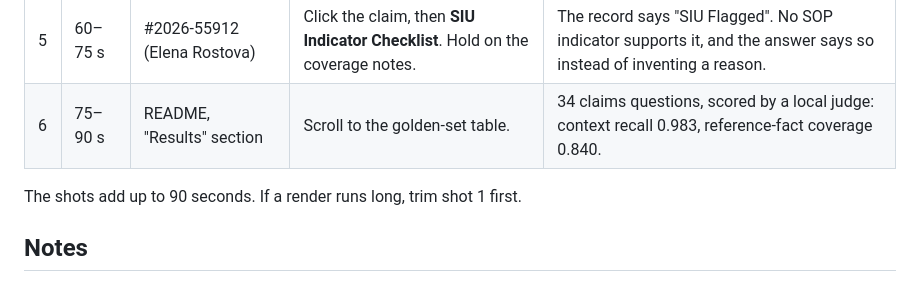
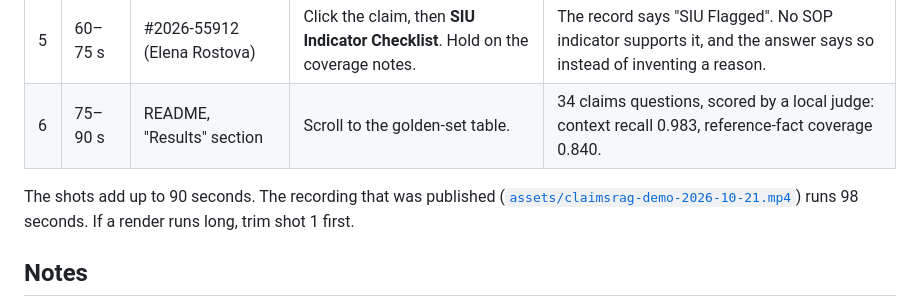
Before and after one commit to jf1shh/claims-rag, a Markdown page: docs/workflows/demo-shot-list.md, the part around the change. GitHub-like rendering.

```diff
--- a/docs/workflows/demo-shot-list.md
+++ b/docs/workflows/demo-shot-list.md
@@ -31,7 +31,7 @@ All claims, SOPs and documents are synthetic.
 | 5 | 60–75 s | #2026-55912 (Elena Rostova) | Click the claim, then **SIU Indicator Checklist**. Hold on the coverage notes. | The record says "SIU Flagged". No SOP indicator supports it, and the answer says so instead of inventing a reason. |
 | 6 | 75–90 s | README, "Results" section | Scroll to the golden-set table. | 34 claims questions, scored by a local judge: context recall 0.983, reference-fact coverage 0.840. |
 
-The shots add up to 90 seconds. If a render runs long, trim shot 1 first.
+The shots add up to 90 seconds. The recording that was published ([`assets/claimsrag-demo-2026-10-21.mp4`](../../assets/claimsrag-demo-2026-10-21.mp4)) runs 98 seconds. If a render runs long, trim shot 1 first.
 
 ## Notes
 
```
Also changed, not shown: README.md (+6 -0 lines), docs/roadmap-focus.md (+1 -1 lines), assets/demo-video-thumb.png (added), 1 other file.
